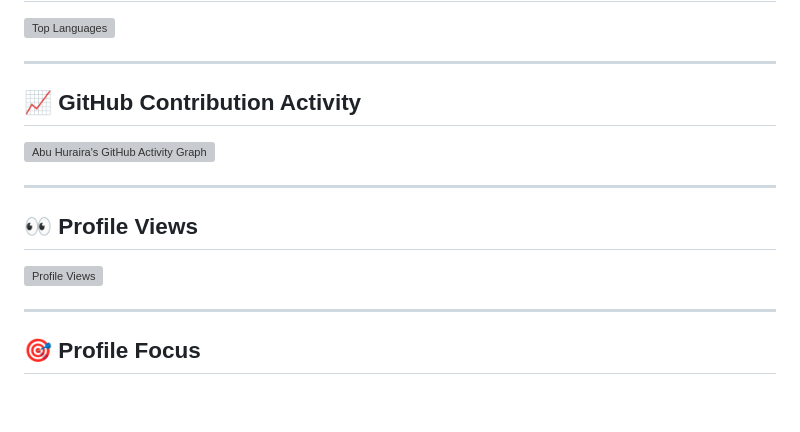
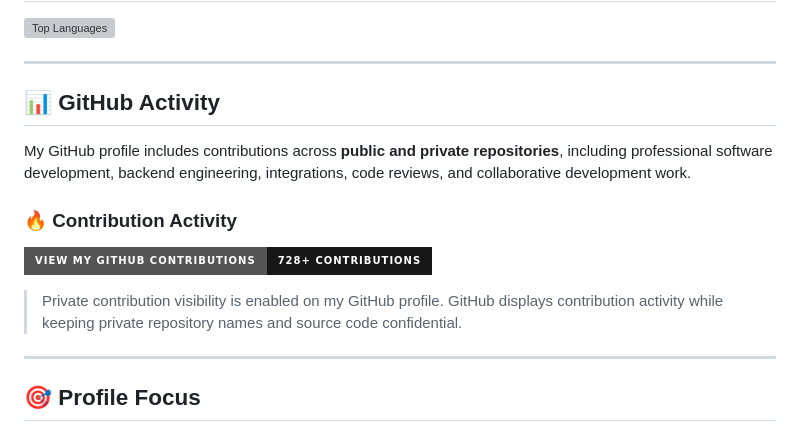
Before and after one commit to AbuHurairaPhenologix/AbuHuraira, a Markdown page: README.md, the part around the change. Rendered like a GitHub page; badges without logos; blank space fills up the shorter version; grey boxes are pictures that could not be loaded.

```diff
--- a/README.md
+++ b/README.md
@@ -342,16 +342,15 @@ My long-term objective is to combine my professional background in **Software En
 
 ---
 
-## 📈 GitHub Contribution Activity
+## 📊 GitHub Activity
 
-[![Abu Huraira's GitHub Activity Graph](https://github-readme-activity-graph.vercel.app/graph?username=AbuHurairaPhenologix&hide_border=true&area=true)](https://github.com/AbuHurairaPhenologix)
+My GitHub profile includes contributions across **public and private repositories**, including professional software development, backend engineering, integrations, code reviews, and collaborative development work.
 
----
+### 🔥 Contribution Activity
 
-## 👀 Profile Views
+[![View GitHub Contributions](https://img.shields.io/badge/View%20My%20GitHub%20Contributions-728%2B%20Contributions-181717?style=for-the-badge&logo=github)](https://github.com/AbuHurairaPhenologix#year-list-container)
 
-![Profile Views](https://komarev.com/ghpvc/?username=AbuHurairaPhenologix&label=Profile%20Views)
-
+> Private contribution visibility is enabled on my GitHub profile. GitHub displays contribution activity while keeping private repository names and source code confidential.
 ---
 
 ## 🎯 Profile Focus
```
